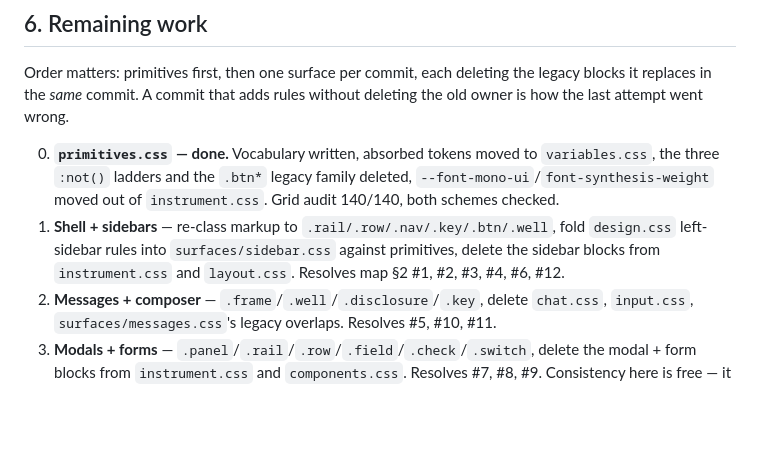
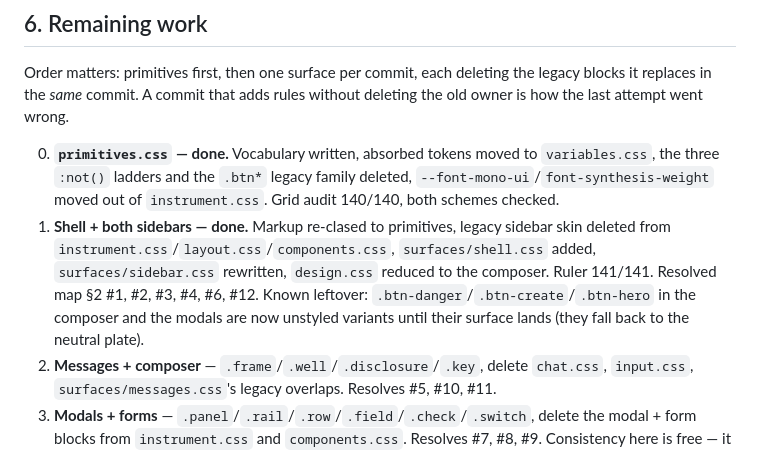
Before and after one commit to ganon3264/focus, a Markdown page: HANDOFF.md, the part around the change. Rendered like a GitHub page; blank space fills up the shorter version.

Commit message:
docs: handoff — step 1 (shell + sidebars) done

```diff
--- a/HANDOFF.md
+++ b/HANDOFF.md
@@ -206,10 +206,13 @@ deleting the old owner is how the last attempt went wrong.
    `variables.css`, the three `:not()` ladders and the `.btn*` legacy family
    deleted, `--font-mono-ui`/`font-synthesis-weight` moved out of
    `instrument.css`. Grid audit 140/140, both schemes checked.
-1. **Shell + sidebars** — re-class markup to `.rail/.row/.nav/.key/.btn/.well`,
-   fold `design.css` left-sidebar rules into `surfaces/sidebar.css` against
-   primitives, delete the sidebar blocks from `instrument.css` and
-   `layout.css`. Resolves map §2 #1, #2, #3, #4, #6, #12.
+1. **Shell + both sidebars — done.** Markup re-clased to primitives, legacy
+   sidebar skin deleted from `instrument.css`/`layout.css`/`components.css`,
+   `surfaces/shell.css` added, `surfaces/sidebar.css` rewritten,
+   `design.css` reduced to the composer. Ruler 141/141. Resolved map §2 #1, #2,
+   #3, #4, #6, #12. Known leftover: `.btn-danger`/`.btn-create`/`.btn-hero` in
+   the composer and the modals are now unstyled variants until their surface
+   lands (they fall back to the neutral plate).
 2. **Messages + composer** — `.frame`/`.well`/`.disclosure`/`.key`, delete
    `chat.css`, `input.css`, `surfaces/messages.css`'s legacy overlaps.
    Resolves #5, #10, #11.
```
